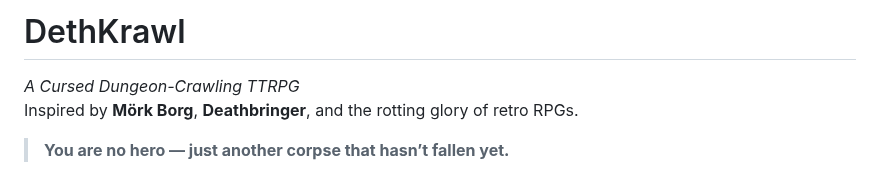
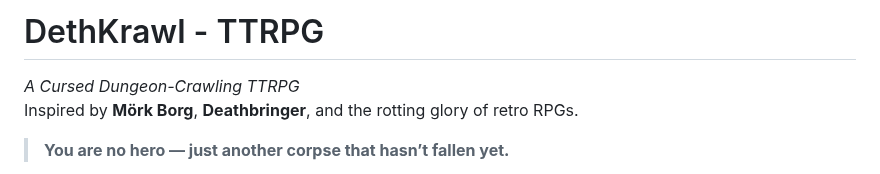
Before and after one commit to TheVikkodamus/DETHKrawl-GB, a Markdown page: docs/zine.md, the part around the change. Drawn GitHub-style.

```diff
--- a/docs/zine.md
+++ b/docs/zine.md
@@ -1,4 +1,4 @@
-# DethKrawl
+# DethKrawl - TTRPG
 *A Cursed Dungeon-Crawling TTRPG*
 Inspired by **Mörk Borg**, **Deathbringer**, and the rotting glory of retro RPGs.
 
```
